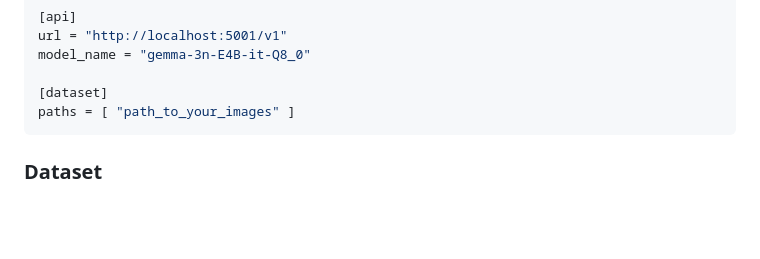
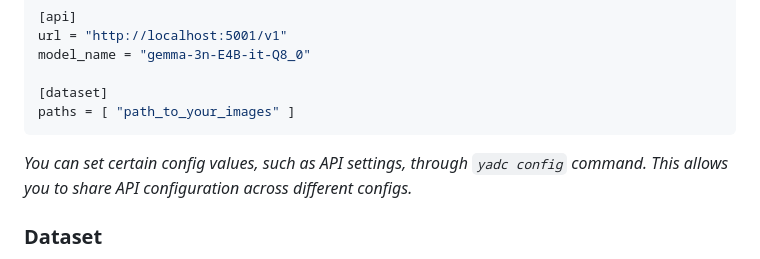
Before and after one commit to itterative/yadc, a Markdown page: README.md, the part around the change. Drawn GitHub-style; blank space fills up the shorter version.

Commit message:
docs: update readme

````diff
--- a/README.md
+++ b/README.md
@@ -32,6 +32,8 @@ model_name = "gemma-3n-E4B-it-Q8_0"
 [dataset]
 paths = [ "path_to_your_images" ]
 ```
+
+*You can set certain config values, such as API settings, through `yadc config` command. This allows you to share API configuration across different configs.*
 
 ### Dataset
 
````
